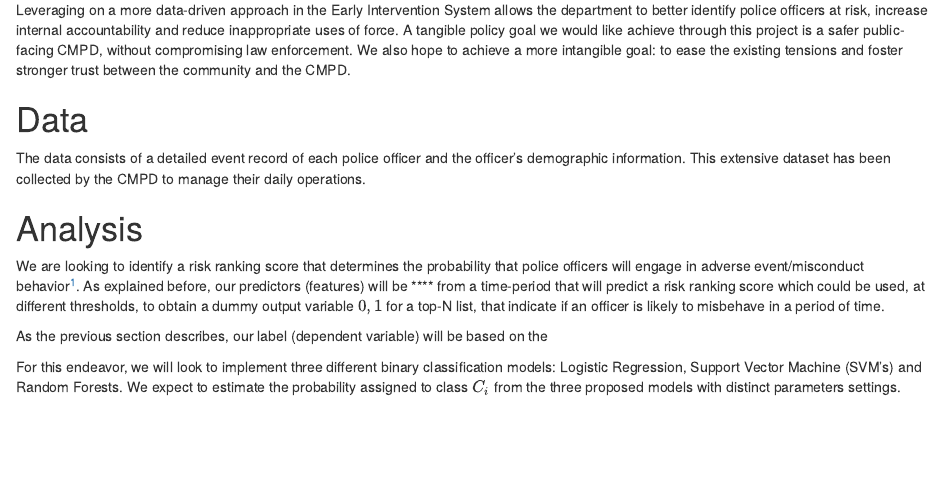
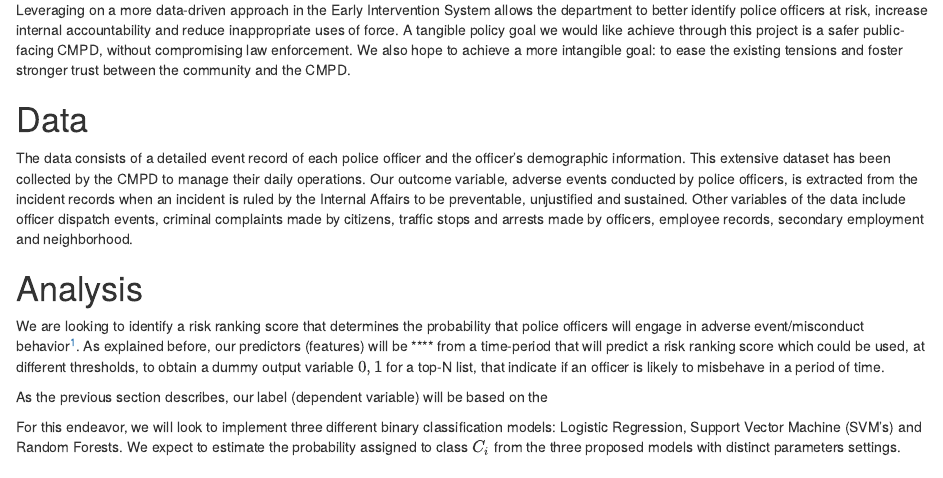
Before and after one commit to sanchez-castro/MLPP-project, an R Markdown document (project/proposal/proposal.Rmd): the page in a window 1100 px wide, from 830 px down. The pictures show the output file project/proposal/proposal.nb.html that the author committed with the source, opened offline.

Commit message:
data section done

```diff
--- a/project/proposal/proposal.Rmd
+++ b/project/proposal/proposal.Rmd
@@ -27,7 +27,7 @@
 Leveraging on a more data-driven approach in the Early Intervention System allows the department to better identify police officers at risk, increase internal accountability and reduce inappropriate uses of force. A tangible policy goal we would like achieve through this project is a safer public-facing CMPD, without compromising law enforcement. We also hope to achieve a more intangible goal: to ease the existing tensions and foster stronger trust between the community and the CMPD.
 
 # Data
-The data consists of a detailed event record of each police officer and the officer's demographic information. This extensive dataset has been collected by the CMPD to manage their daily operations.
+The data consists of a detailed event record of each police officer and the officer's demographic information. This extensive dataset has been collected by the CMPD to manage their daily operations. Our outcome variable, adverse events conducted by police officers, is extracted from the incident records when an incident is ruled by the Internal Affairs to be preventable, unjustified and sustained. Other variables of the data include officer dispatch events, criminal complaints made by citizens, traffic stops and arrests made by officers, employee records, secondary employment and neighborhood.
 
 # Analysis
 We are looking to identify a risk ranking score that determines the probability that police officers will engage in adverse event/misconduct behavior^[We refer to adverse events or misconduct behavior for the following criteria: (1) officer's improper use of force, (2) citizen or officer injury or accident and (3) any sustained serious complaint from a citizen or colleague.]. As explained before, our predictors (features) will be **** from a time-period that will predict a risk ranking score which could be used, at different thresholds, to obtain a dummy output variable ${0,1}$ for a top-N list, that indicate if an officer is likely to misbehave in a period of time.
```
Also changed, not shown: project/proposal/proposal.nb.html, project/proposal/proposal.pdf.
